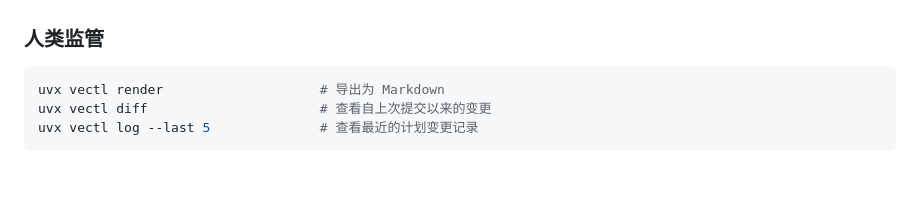
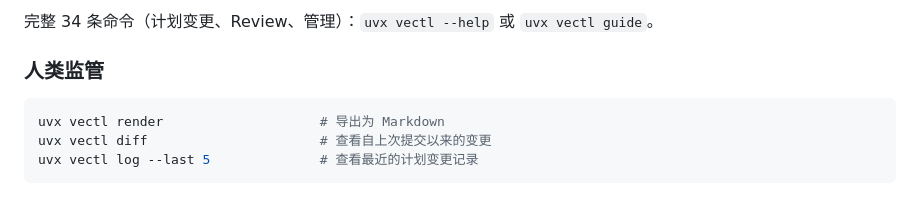
Before and after one commit to Tefx/vectl, a Markdown page: README_zh.md, the part around one of its changes. GitHub-like rendering.

```diff
--- a/README_zh.md
+++ b/README_zh.md
@@ -159,3 +178,4 @@ Next available:
+完整 34 条命令（计划变更、Review、管理）：`uvx vectl --help` 或 `uvx vectl guide`。
 
 ### 人类监管
 
```
Also changed, not shown: other parts of README_zh.md (+20 -1 lines), README.md (+21 -1 lines).
